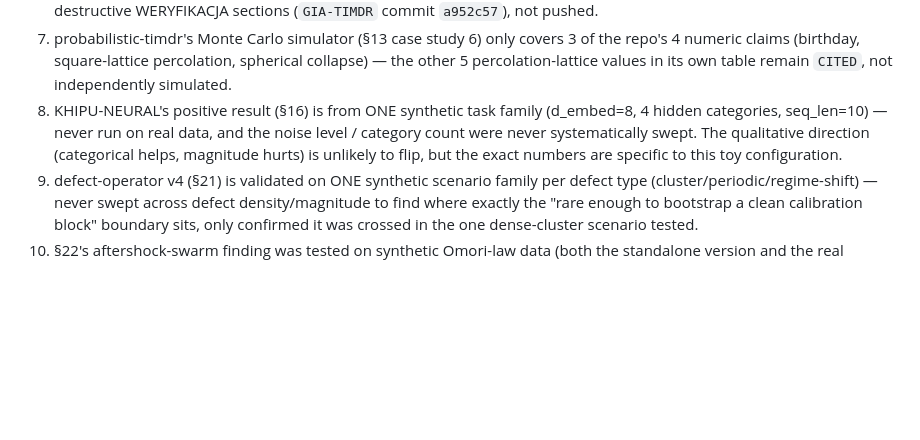
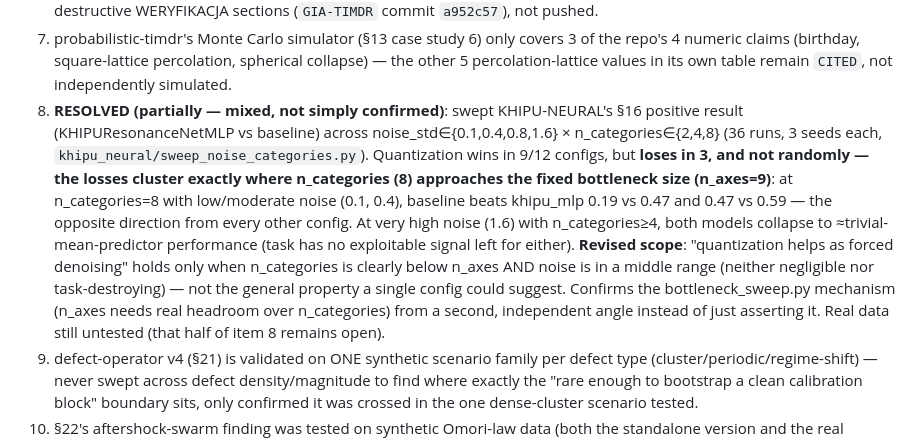
Before and after one commit to jbackk-lang/GIA-TIMDR, a Markdown page: timdr-signal-framework-SKILL.md, the part around the change. GitHub-like rendering; blank space fills up the shorter version.

```diff
--- a/timdr-signal-framework-SKILL.md
+++ b/timdr-signal-framework-SKILL.md
@@ -930,11 +930,24 @@ already lives in the sections they point back to.
    covers 3 of the repo's 4 numeric claims (birthday, square-lattice
    percolation, spherical collapse) — the other 5 percolation-lattice values
    in its own table remain `CITED`, not independently simulated.
-8. KHIPU-NEURAL's positive result (§16) is from ONE synthetic task family
-   (d_embed=8, 4 hidden categories, seq_len=10) — never run on real data, and
-   the noise level / category count were never systematically swept. The
-   qualitative direction (categorical helps, magnitude hurts) is unlikely to
-   flip, but the exact numbers are specific to this toy configuration.
+8. **RESOLVED (partially — mixed, not simply confirmed)**: swept
+   KHIPU-NEURAL's §16 positive result (KHIPUResonanceNetMLP vs baseline)
+   across noise_std∈{0.1,0.4,0.8,1.6} × n_categories∈{2,4,8} (36 runs, 3
+   seeds each, `khipu_neural/sweep_noise_categories.py`). Quantization
+   wins in 9/12 configs, but **loses in 3, and not randomly — the losses
+   cluster exactly where n_categories (8) approaches the fixed bottleneck
+   size (n_axes=9)**: at n_categories=8 with low/moderate noise (0.1, 0.4),
+   baseline beats khipu_mlp 0.19 vs 0.47 and 0.47 vs 0.59 — the opposite
+   direction from every other config. At very high noise (1.6) with
+   n_categories≥4, both models collapse to ≈trivial-mean-predictor
+   performance (task has no exploitable signal left for either). **Revised
+   scope**: "quantization helps as forced denoising" holds only when
+   n_categories is clearly below n_axes AND noise is in a middle range
+   (neither negligible nor task-destroying) — not the general property a
+   single config could suggest. Confirms the bottleneck_sweep.py mechanism
+   (n_axes needs real headroom over n_categories) from a second, independent
+   angle instead of just asserting it. Real data still untested (that half
+   of item 8 remains open).
 9. defect-operator v4 (§21) is validated on ONE synthetic scenario family per
    defect type (cluster/periodic/regime-shift) — never swept across defect
    density/magnitude to find where exactly the "rare enough to bootstrap a
```
